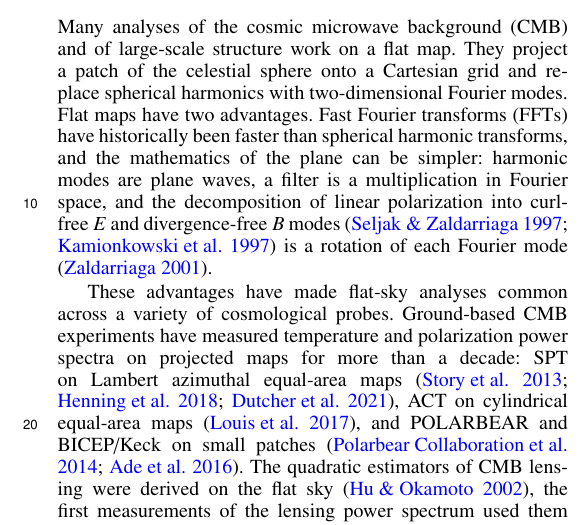
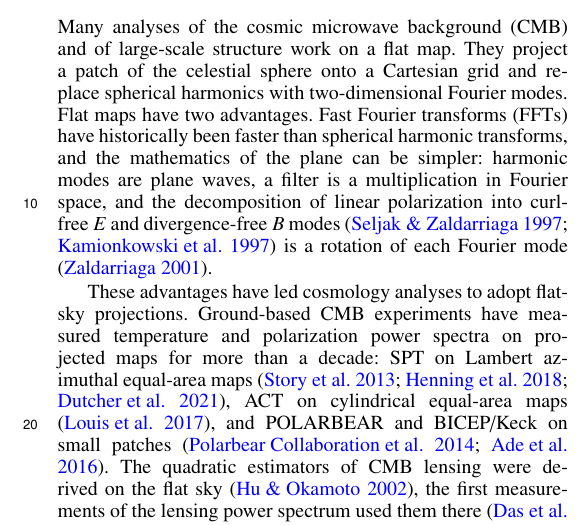
Before and after one commit to cailmdaley/flatsky-projection, a LaTeX paper (paper/main.tex): part of one column of page 1 of 12, cut so that both start at the same text. Compiled offline with pdfLaTeX.

Commit message:
Introduction: cosmology analyses adopt flat-sky projections
Co-Authored-By: Claude Opus 5.5 <noreply@anthropic.com>

```diff
--- a/paper/main.tex
+++ b/paper/main.tex
@@ -68,7 +68,7 @@ They project a patch of the celestial sphere onto a Cartesian grid and replace s
 Flat maps have two advantages.
 Fast Fourier transforms (FFTs) have historically been faster than spherical harmonic transforms, and the mathematics of the plane can be simpler: harmonic modes are plane waves, a filter is a multiplication in Fourier space, and the decomposition of linear polarization into curl-free $E$ and divergence-free $B$ modes \citep{seljak97, kamionkowski97} is a rotation of each Fourier mode \citep{zal01}.
 
-These advantages have made flat-sky analyses common across a variety of cosmological probes.
+These advantages have led cosmology analyses to adopt flat-sky projections.
 Ground-based CMB experiments have measured temperature and polarization power spectra on projected maps for more than a decade: SPT on Lambert azimuthal equal-area maps \citep{story13, henning18, dutcher21}, ACT on cylindrical equal-area maps \citep{louis17}, and POLARBEAR and BICEP/Keck on small patches \citep{polarbear14, bk7}.
 The quadratic estimators of CMB lensing were derived on the flat sky \citep{huokamoto02}, the first measurements of the lensing power spectrum used them there \citep{das11, vanengelen12}, and field-level Bayesian lensing analyses of SPT data run on projected maps \citep{millea21, ge24}.
 Galaxy clusters and point sources are found with matched filters built in two-dimensional Fourier space \citep{melin06, vieira10, bleem15, hilton21}; even the all-sky \textit{Planck} cluster catalogue was made by cutting the HEALPix maps into tangent-plane patches before filtering \citep{planck16sz}.
```
